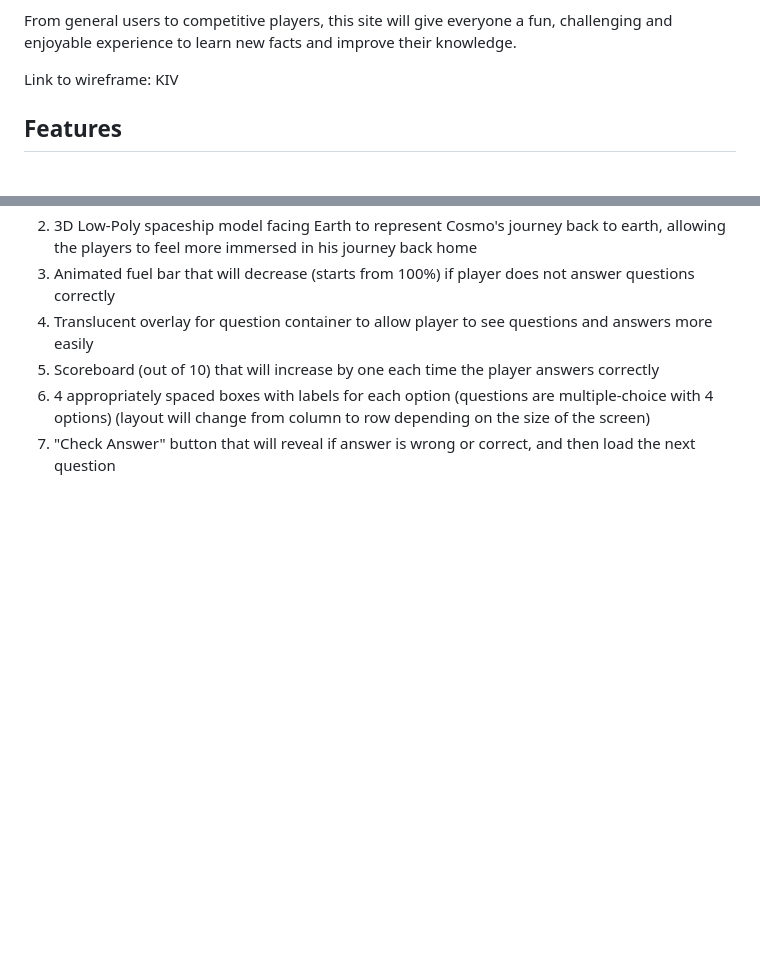
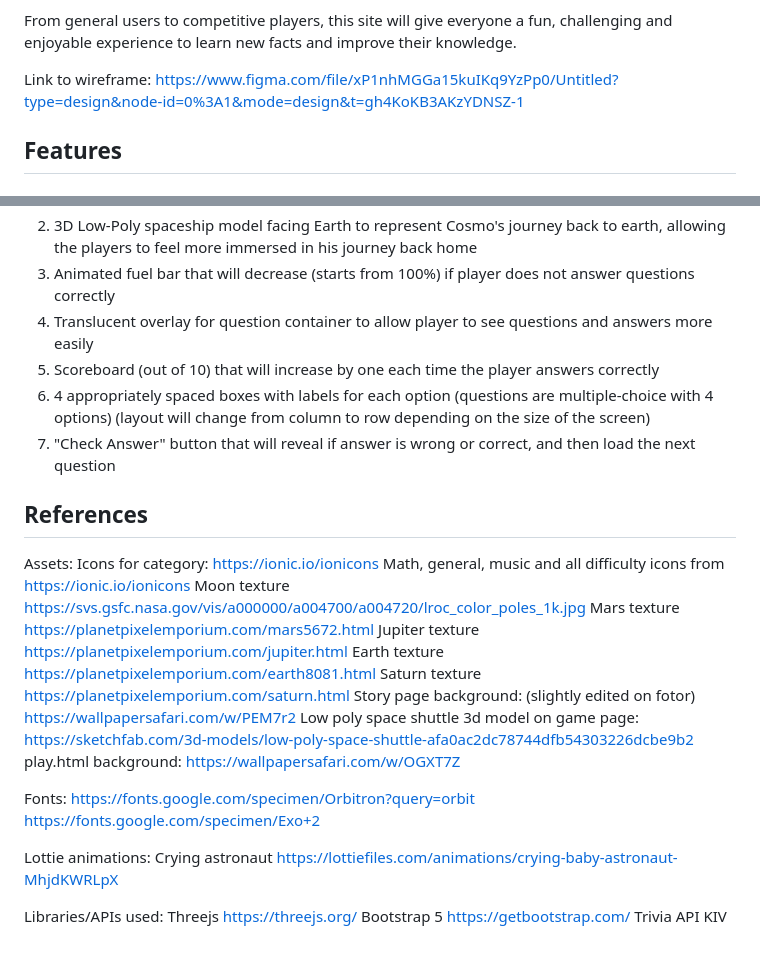
Before and after one commit to brazeen/FED_CosmoIO_website, a Markdown page: README.md, 2 parts joined by grey strips. GitHub-like rendering; blank space fills up the shorter version.

Commit message:
Update README.md
added some references

```diff
--- a/README.md
+++ b/README.md
@@ -41,7 +41,7 @@ As a user seeking a fun and immersive experience, I want to experience the websi
 
 From general users to competitive players, this site will give everyone a fun, challenging and enjoyable experience to learn new facts and improve their knowledge.
 
-Link to wireframe: KIV
+Link to wireframe: https://www.figma.com/file/xP1nhMGGa15kuIKq9YzPp0/Untitled?type=design&node-id=0%3A1&mode=design&t=gh4KoKB3AKzYDNSZ-1
 
 ## Features
 ### All pages have responsive design
@@ -77,3 +77,42 @@ Game Page
 5. Scoreboard (out of 10) that will increase by one each time the player answers correctly
 6. 4 appropriately spaced boxes with labels for each option (questions are multiple-choice with 4 options) (layout will change from column to row depending on the size of the screen)
 7. "Check Answer" button that will reveal if answer is wrong or correct, and then load the next question
+
+## References
+Assets:
+Icons for category:
+https://ionic.io/ionicons
+Math, general, music and all difficulty icons from
+https://ionic.io/ionicons
+Moon texture
+https://svs.gsfc.nasa.gov/vis/a000000/a004700/a004720/lroc_color_poles_1k.jpg
+Mars texture
+https://planetpixelemporium.com/mars5672.html
+Jupiter texture
+https://planetpixelemporium.com/jupiter.html
+Earth texture
+https://planetpixelemporium.com/earth8081.html
+Saturn texture
+https://planetpixelemporium.com/saturn.html
+Story page background: (slightly edited on fotor)
+https://wallpapersafari.com/w/PEM7r2
+Low poly space shuttle 3d model on game page:
+https://sketchfab.com/3d-models/low-poly-space-shuttle-afa0ac2dc78744dfb54303226dcbe9b2
+play.html background:
+https://wallpapersafari.com/w/OGXT7Z
+
+Fonts:
+https://fonts.google.com/specimen/Orbitron?query=orbit
+https://fonts.google.com/specimen/Exo+2
+
+Lottie animations:
+Crying astronaut
+https://lottiefiles.com/animations/crying-baby-astronaut-MhjdKWRLpX
+
+Libraries/APIs used:
+Threejs
+https://threejs.org/
+Bootstrap 5
+https://getbootstrap.com/
+Trivia API
+KIV
```
